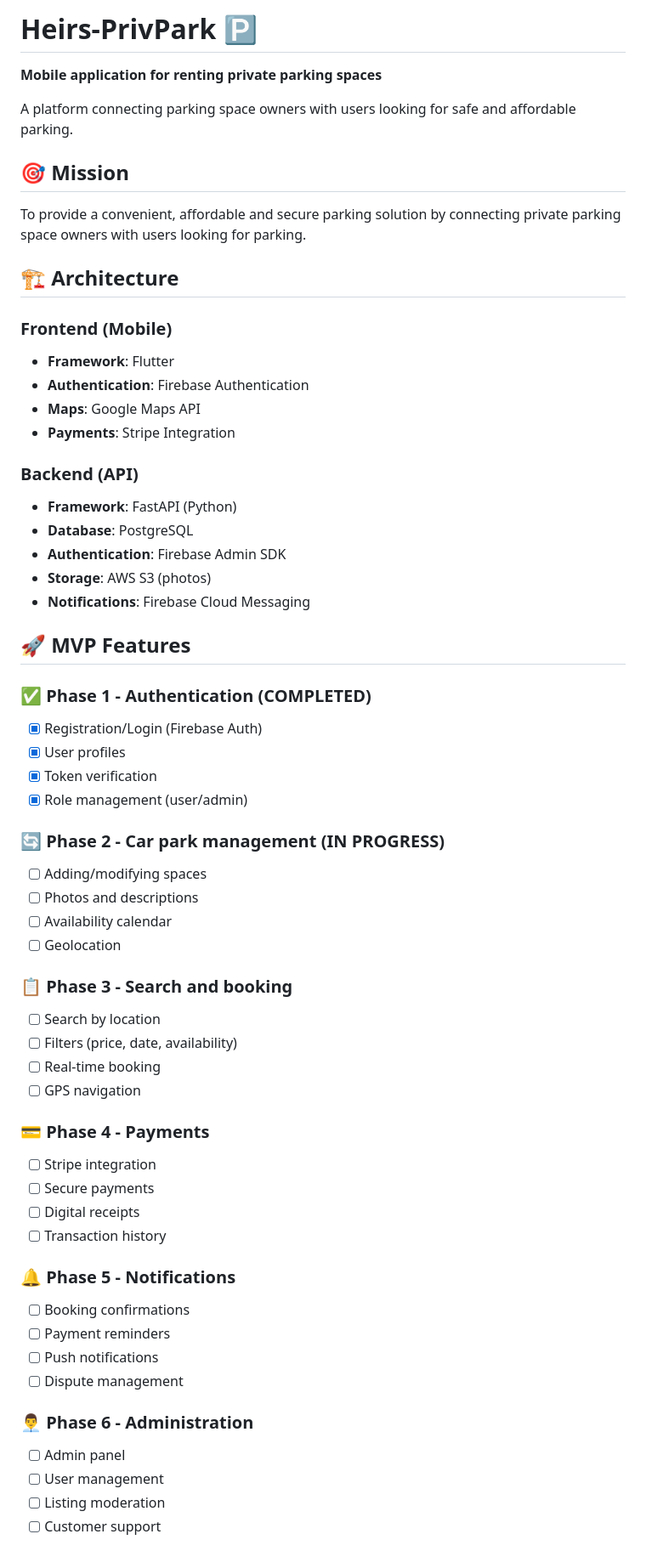
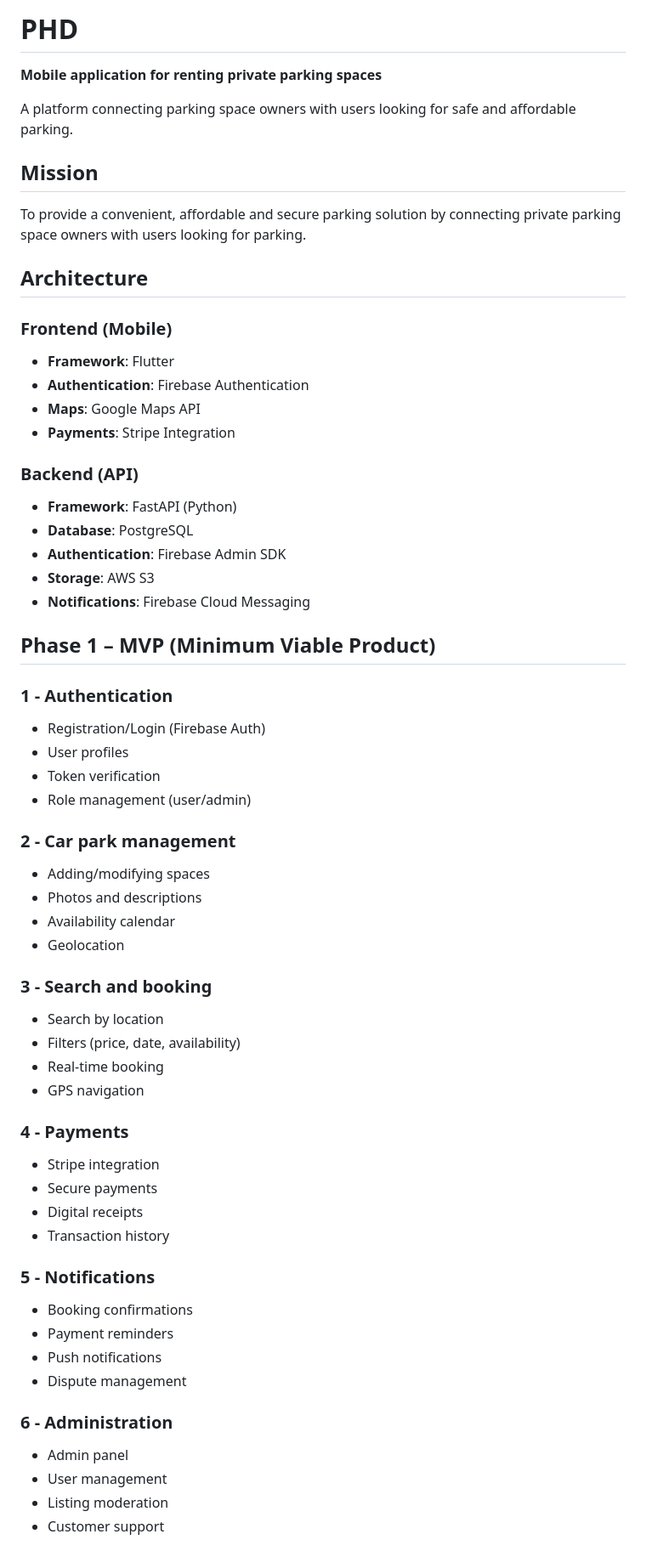
Before and after one commit to phdparkingapp/PHD, a Markdown page: README.md, the part around one of its changes. Shown at 85% size. Rendered like a GitHub page.

```diff
--- a/README.md
+++ b/README.md
@@ -1,14 +1,14 @@
-# Heirs-PrivPark 🅿️
+# PHD
 
 **Mobile application for renting private parking spaces**
 
 A platform connecting parking space owners with users looking for safe and affordable parking.
 
-## 🎯 Mission
+##  Mission
 
 To provide a convenient, affordable and secure parking solution by connecting private parking space owners with users looking for parking.
 
-## 🏗️ Architecture
+##  Architecture
 
 ### Frontend (Mobile)
 
@@ -22,50 +22,50 @@ To provide a convenient, affordable and secure parking solution by connecting pr
 - **Framework**: FastAPI (Python)
 - **Database**: PostgreSQL
 - **Authentication**: Firebase Admin SDK
-- **Storage**: AWS S3 (photos)
+- **Storage**: AWS S3
 - **Notifications**: Firebase Cloud Messaging
 
-## 🚀 MVP Features
+##  Phase 1 – MVP (Minimum Viable Product)
 
-### ✅ Phase 1 - Authentication (COMPLETED)
+###  1 - Authentication
 
-- [x] Registration/Login (Firebase Auth)
-- [x] User profiles
-- [x] Token verification
-- [x] Role management (user/admin)
+-  Registration/Login (Firebase Auth)
+-  User profiles
+-  Token verification
+-  Role management (user/admin)
 
-### 🔄 Phase 2 - Car park management (IN PROGRESS)
+###  2 - Car park management
 
-- [ ] Adding/modifying spaces
-- [ ] Photos and descriptions
-- [ ] Availability calendar
-- [ ] Geolocation
+-  Adding/modifying spaces
+-  Photos and descriptions
+-  Availability calendar
+-  Geolocation
 
-### 📋 Phase 3 - Search and booking
+### 3 - Search and booking
 
-- [ ] Search by location
-- [ ] Filters (price, date, availability)
-- [ ] Real-time booking
-- [ ] GPS navigation
+-  Search by location
+-  Filters (price, date, availability)
+-  Real-time booking
+-  GPS navigation
 
-### 💳 Phase 4 - Payments
+###  4 - Payments
 
-- [ ] Stripe integration
-- [ ] Secure payments
-- [ ] Digital receipts
-- [ ] Transaction history
+-  Stripe integration
+-  Secure payments
+-  Digital receipts
+-  Transaction history
 
-### 🔔 Phase 5 - Notifications
+###  5 - Notifications
 
-- [ ] Booking confirmations
-- [ ] Payment reminders
-- [ ] Push notifications
-- [ ] Dispute management
+-  Booking confirmations
+-  Payment reminders
+-  Push notifications
+-  Dispute management
 
-### 👨‍💼 Phase 6 - Administration
+###  6 - Administration
 
-- [ ] Admin panel
-- [ ] User management
-- [ ] Listing moderation
-- [ ] Customer support
+-  Admin panel
+-  User management
+-  Listing moderation
+-  Customer support
 
```
Also changed, not shown: other parts of README.md (+11 -5 lines).
